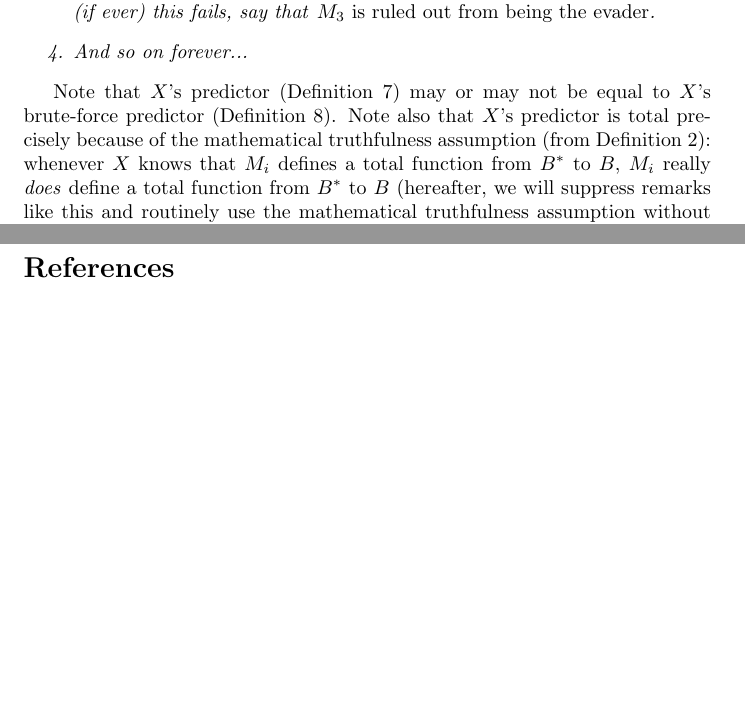
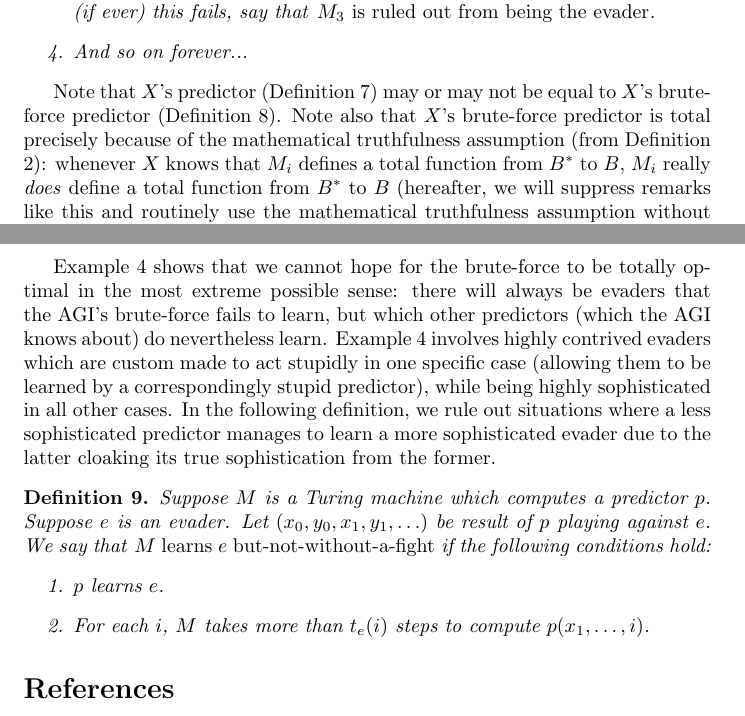
Before and after one commit to semitrivial/measuring_intelligence_and_growth_rate, a LaTeX paper (hibbard.tex): two parts of pages 6 and 8 of 8, joined at a grey line, cut so that both start at the same text, the shorter picture padded with empty space. Compiled offline with pdfLaTeX.

Commit message:
Define 'but-not-without-a-fight'

```diff
--- a/hibbard.tex
+++ b/hibbard.tex
@@ -353,7 +353,7 @@ for genuine AGIs.
 
 Note that $X$'s predictor (Definition \ref{Xspredictordefn})
 may or may not be equal to $X$'s brute-force predictor
-(Definition \ref{bruteforcepredictordefn}). Note also that $X$'s predictor
+(Definition \ref{bruteforcepredictordefn}). Note also that $X$'s brute-force predictor
 is total precisely because of the mathematical truthfulness assumption
 (from Definition \ref{idealizingassumption}): whenever $X$ knows that
 $M_i$ defines a total function from $B^*$ to $B$, $M_i$ really \emph{does}
@@ -443,6 +444,33 @@ example shows.
     it can be shown that $p$ does not learn $e_1$.
 \end{proof}
 
+Example \ref{bruteforcenottotallyoptimalexample} shows that we cannot
+hope for the brute-force to be totally optimal in the most extreme possible sense:
+there will always be evaders that the AGI's brute-force fails to learn, but which other
+predictors (which the AGI knows about)
+do nevertheless learn. Example \ref{bruteforcenottotallyoptimalexample} involves
+highly contrived evaders which are custom made to act stupidly in one specific case
+(allowing them to be learned by a correspondingly stupid predictor), while being
+highly sophisticated in all other cases. In the following definition, we rule out
+situations where a less sophisticated predictor manages to learn a
+more sophisticated evader due to the latter cloaking its true sophistication from
+the former.
+
+\begin{definition}
+    Suppose $M$ is a Turing machine which computes a predictor $p$.
+    Suppose $e$ is an evader.
+    Let $(x_0,y_0,x_1,y_1,\ldots)$ be result of $p$ playing against $e$.
+    We say that \emph{$M$ learns $e$ but-not-without-a-fight}
+    if the following conditions hold:
+    \begin{enumerate}
+        \item $p$ learns $e$.
+        \item For each $i$, $M$ takes more than $t_e(i)$ steps to compute
+        $p(x_1,\ldots,i)$.
+    \end{enumerate}
+\end{definition}
+
+
+
 % Def: strategy S beats evader e "but-not-without-a-fight" if S beats e and
 % for all sufficiently large n, on the nth move when playing S, e uses as much
 % runtime as e would ever use on move n against any opponent.
```
Also changed, not shown: hibbard.tex (1 more changed lines).
